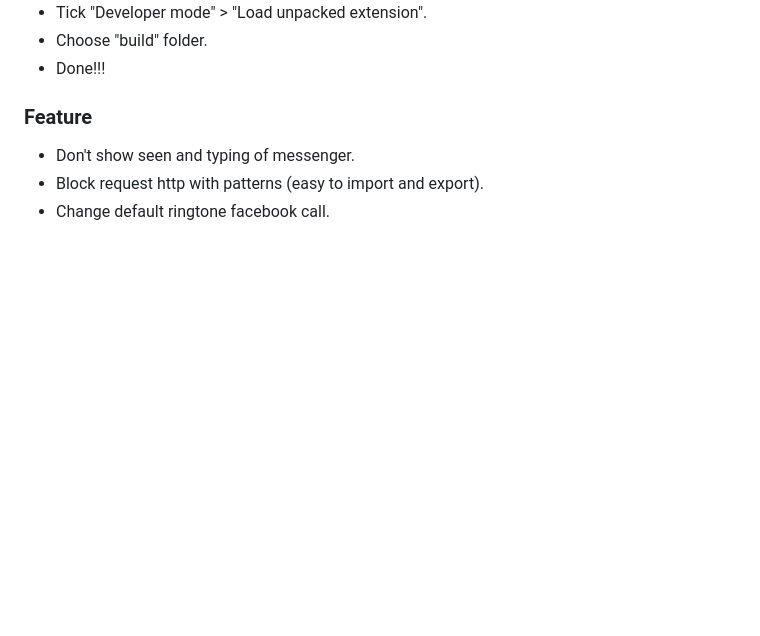
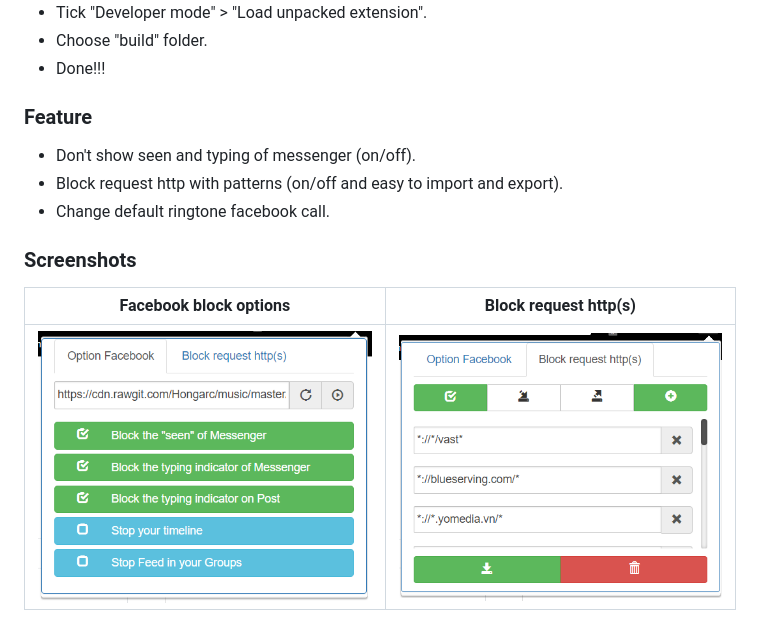
Before and after one commit to hong4rc/Utils, a Markdown page: README.md, the part around the change. GitHub-like rendering; pictures changed too: screenshots/block-http.png (added), screenshots/fb-options.png (added); blank space fills up the shorter version.

Commit message:
Update readme and jshint

```diff
--- a/README.md
+++ b/README.md
@@ -30,6 +30,11 @@ gulp
 * Done!!!
 
 ### Feature
-* Don't show seen and typing of messenger.
-* Block request http with patterns (easy to import and export).
+* Don't show seen and typing of messenger (on/off).
+* Block request http with patterns (on/off and easy to import and export).
 * Change default ringtone facebook call.
+
+### Screenshots
+Facebook block options | Block request http(s)
+:---------------------:|:---------------------:
+![alt text](screenshots/fb-options.png "Facebook block options") | ![alt text](screenshots/block-http.png "Block request http(s)")
```
Also changed, not shown: 1 other file.
